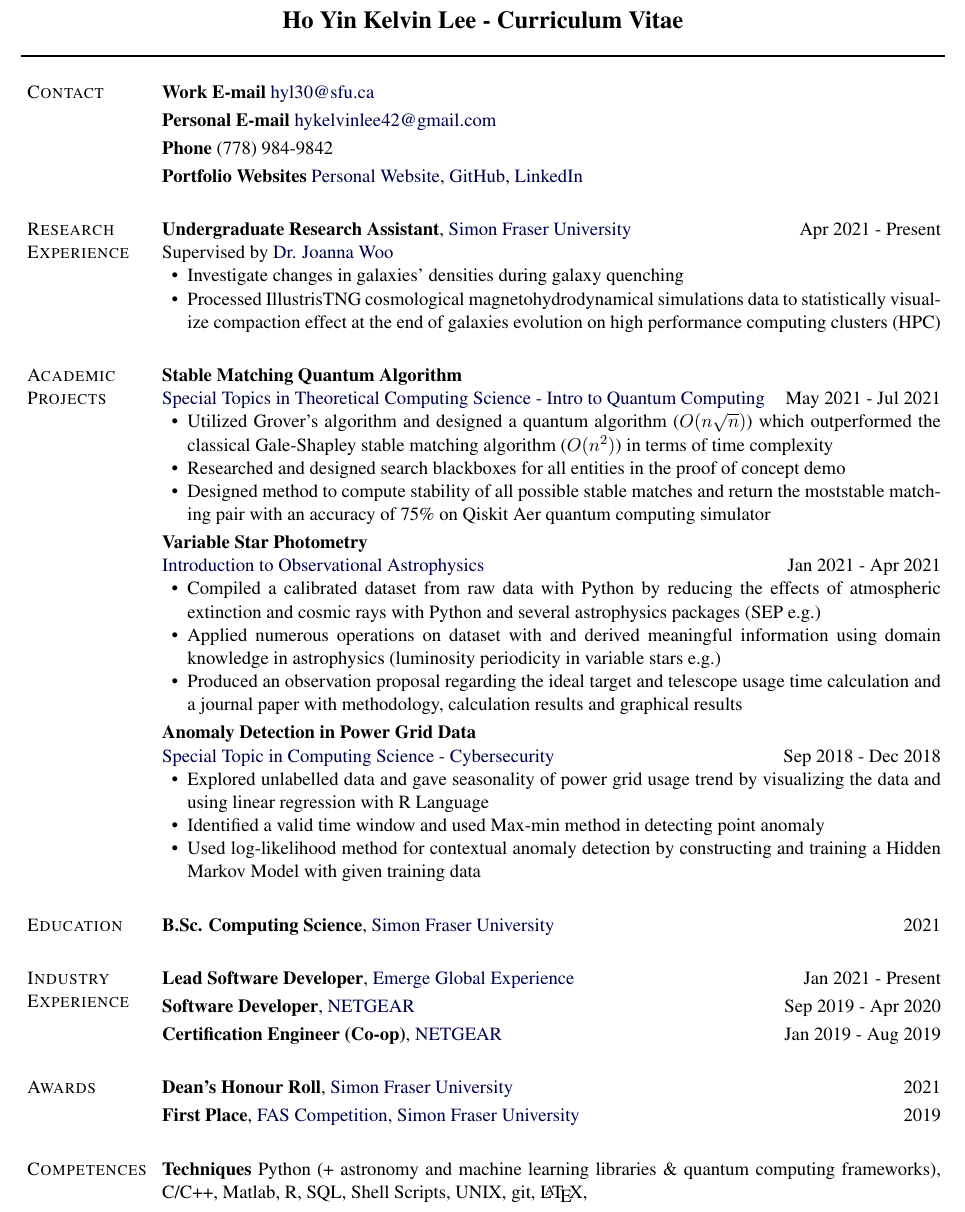
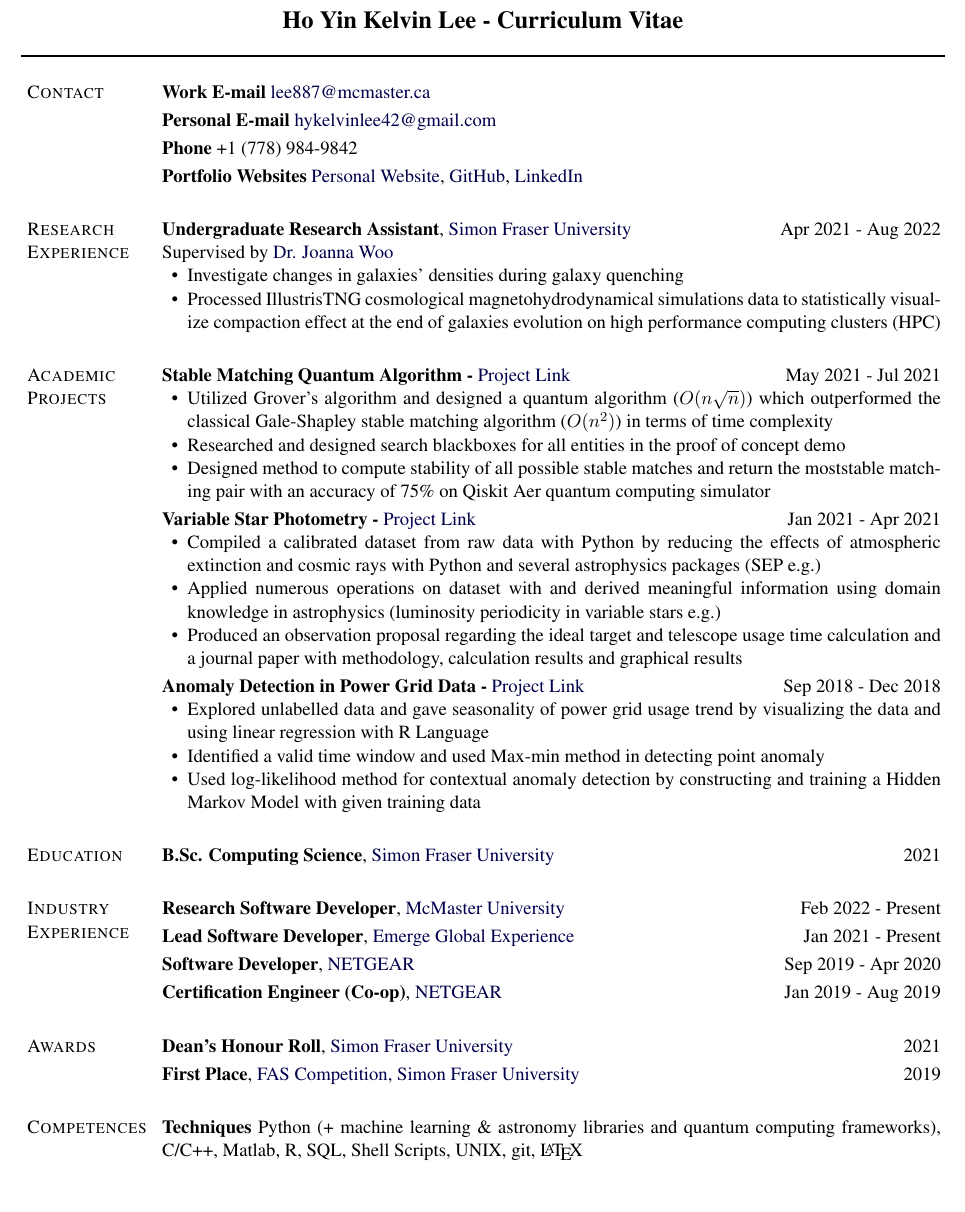
Before and after one commit to hykelvinlee42/resumpy, a LaTeX CV (export/CV.tex): part of the page, cut so that both start at the same text. Compiled offline with pdfLaTeX.

Commit message:
updated CV - Dec 9, 2022

```diff
--- a/export/CV.tex
+++ b/export/CV.tex
@@ -128,7 +128,7 @@
 \section{Contact}%
 \label{sec:Contact}%
 \textbf{Work E-mail }%
-\href{mailto:hyl30@sfu.ca}{hyl30@sfu.ca}%
+\href{mailto:lee887@mcmaster.ca}{lee887@mcmaster.ca}%
 
 \vspace{0.1cm}
 
@@ -140,7 +140,7 @@
 
 %
 \textbf{Phone }%
-(778) 984-9842%
++1 (778) 984-9842%
 
 \vspace{0.1cm}
 
@@ -158,7 +158,7 @@
 \textbf{Undergraduate Research Assistant}%
 , %
 \href{https://www.sfu.ca/physics.html}{Simon Fraser University}%
-\hfill{Apr 2021 - Present}%
+\hfill{Apr 2021 - Aug 2022}%
 \\Supervised by %
 \href{http://www.sfu.ca/~jwa304/}{Dr. Joanna Woo}%
 \begin{innerlist}%
@@ -169,9 +169,8 @@
 %
 \section{Academic Projects}%
 \label{sec:AcademicProjects}%
-\textbf{Stable Matching Quantum Algorithm}%
-\\ %
-\href{https://github.com/hykelvinlee42/quantum-stable-matching}{Special Topics in Theoretical Computing Science {-} Intro to Quantum Computing}%
+\textbf{Stable Matching Quantum Algorithm {-} }%
+\href{https://github.com/hykelvinlee42/quantum-stable-matching}{Project Link}%
 \hfill{May 2021 - Jul 2021}%
 \begin{innerlist}%
 \item{Utilized Grover’s algorithm and designed a quantum algorithm ($O(n\sqrt{n})$) which outperformed the classical Gale-Shapley stable matching algorithm ($O(n^2)$) in terms of time complexity}%
@@ -182,9 +181,8 @@
 \vspace{0.1cm}
 
 %
-\textbf{Variable Star Photometry}%
-\\ %
-\href{https://github.com/hykelvinlee42/RRLeo-Photometry}{Introduction to Observational Astrophysics}%
+\textbf{Variable Star Photometry {-} }%
+\href{https://github.com/hykelvinlee42/RRLeo-Photometry}{Project Link}%
 \hfill{Jan 2021 - Apr 2021}%
 \begin{innerlist}%
 \item{Compiled a calibrated dataset from raw data with Python by reducing the effects of atmospheric extinction and cosmic rays with Python and several astrophysics packages (SEP e.g.)}%
@@ -195,9 +193,8 @@
 \vspace{0.1cm}
 
 %
-\textbf{Anomaly Detection in Power Grid Data}%
-\\ %
-\href{https://www.sfu.ca/outlines.html?2018/fall/cmpt/318/d100}{Special Topic in Computing Science {-} Cybersecurity}%
+\textbf{Anomaly Detection in Power Grid Data {-} }%
+\href{https://www.sfu.ca/outlines.html?2018/fall/cmpt/318/d100}{Project Link}%
 \hfill{Sep 2018 - Dec 2018}%
 \begin{innerlist}%
 \item{Explored unlabelled data and gave seasonality of power grid usage trend by visualizing the data and using linear regression with R Language}%
@@ -216,6 +213,14 @@
 %
 \section{Industry Experience}%
 \label{sec:IndustryExperience}%
+\textbf{Research Software Developer}%
+, %
+\href{https://research.mcmaster.ca/}{McMaster University}%
+\hfill{Feb 2022 - Present}%
+
+\vspace{0.1cm}
+
+%
 \textbf{Lead Software Developer}%
 , %
 \href{https://emergegx.com/}{Emerge Global Experience}%
@@ -250,14 +255,14 @@
 %
 \textbf{First Place}%
 , %
-\href{http://www.sfu.ca/fas/news-and-outreach/years/2019/student-teams-battle-eco-bots-at-fas-competition.htm}{FAS Competition, Simon Fraser University}%
+\href{https://www.sfu.ca/fas/news-and-outreach/years/2019/student-teams-battle-eco-bots-at-fas-competition.html}{FAS Competition, Simon Fraser University}%
 \hfill{2019}%
 
 %
 \section{Competences}%
 \label{sec:Competences}%
 \textbf{Techniques }%
-Python (+ astronomy and machine learning libraries \& quantum computing frameworks), C/C++, Matlab, R, SQL, Shell Scripts, UNIX, git, \LaTeX,
+Python (+ machine learning \& astronomy libraries and quantum computing frameworks), C/C++, Matlab, R, SQL, Shell Scripts, UNIX, git, \LaTeX
 
 %
 \end{document}
```
Also changed, not shown: export/CV.pdf, 3 other files.
